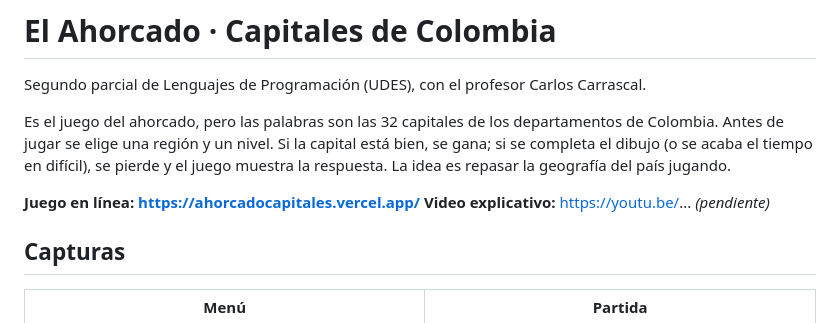
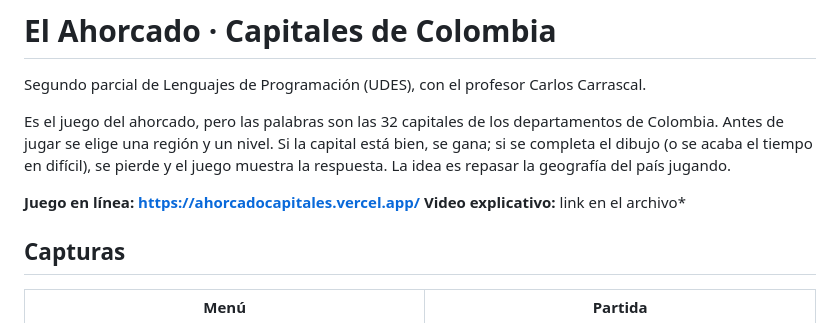
Before and after one commit to H1RodriguezQ/Ahorcado-capitales, a Markdown page: README.md, the part around the change. Rendered like a GitHub page.

```diff
--- a/README.md
+++ b/README.md
@@ -5,7 +5,7 @@ Segundo parcial de Lenguajes de Programación (UDES), con el profesor Carlos Car
 Es el juego del ahorcado, pero las palabras son las 32 capitales de los departamentos de Colombia. Antes de jugar se elige una región y un nivel. Si la capital está bien, se gana; si se completa el dibujo (o se acaba el tiempo en difícil), se pierde y el juego muestra la respuesta. La idea es repasar la geografía del país jugando.
 
 **Juego en línea: https://ahorcadocapitales.vercel.app/**
-**Video explicativo:** https://youtu.be/... *(pendiente)*
+**Video explicativo:** link en el archivo*
 
 ## Capturas
 
```
